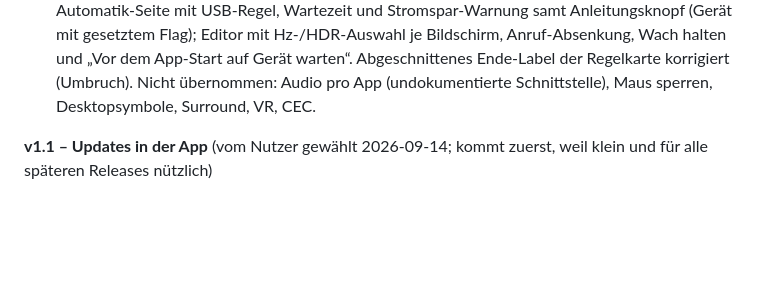
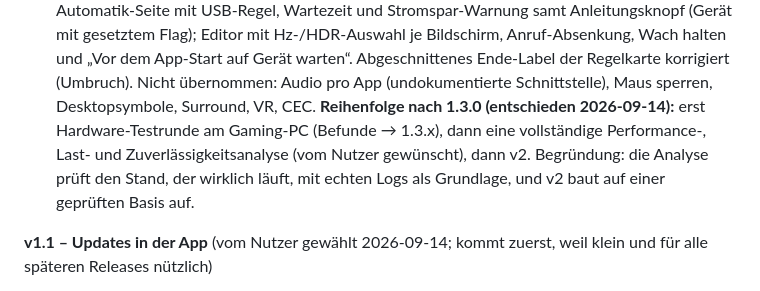
Before and after one commit to ManuelStaggl/RigShift, a Markdown page: docs/PLAN.md, the part around the change. Rendered like a GitHub page; blank space fills up the shorter version.

Commit message:
docs: order after 1.3.0 – hardware test, analysis, then v2
Co-Authored-By: Claude Opus 5 <noreply@anthropic.com>

```diff
--- a/docs/PLAN.md
+++ b/docs/PLAN.md
@@ -338,6 +338,9 @@ Stromspar-Warnung samt Anleitungsknopf (Gerät mit gesetztem Flag); Editor mit H
 Anruf-Absenkung, Wach halten und „Vor dem App-Start auf Gerät warten“. Abgeschnittenes Ende-Label der Regelkarte
 korrigiert (Umbruch).
 Nicht übernommen: Audio pro App (undokumentierte Schnittstelle), Maus sperren, Desktopsymbole, Surround, VR, CEC.
+**Reihenfolge nach 1.3.0 (entschieden 2026-09-14):** erst Hardware-Testrunde am Gaming-PC (Befunde → 1.3.x), dann
+eine vollständige Performance-, Last- und Zuverlässigkeitsanalyse (vom Nutzer gewünscht), dann v2. Begründung: die
+Analyse prüft den Stand, der wirklich läuft, mit echten Logs als Grundlage, und v2 baut auf einer geprüften Basis auf.
 
 **v1.1 – Updates in der App** (vom Nutzer gewählt 2026-09-14; kommt zuerst, weil klein und für alle späteren
 Releases nützlich)
```
